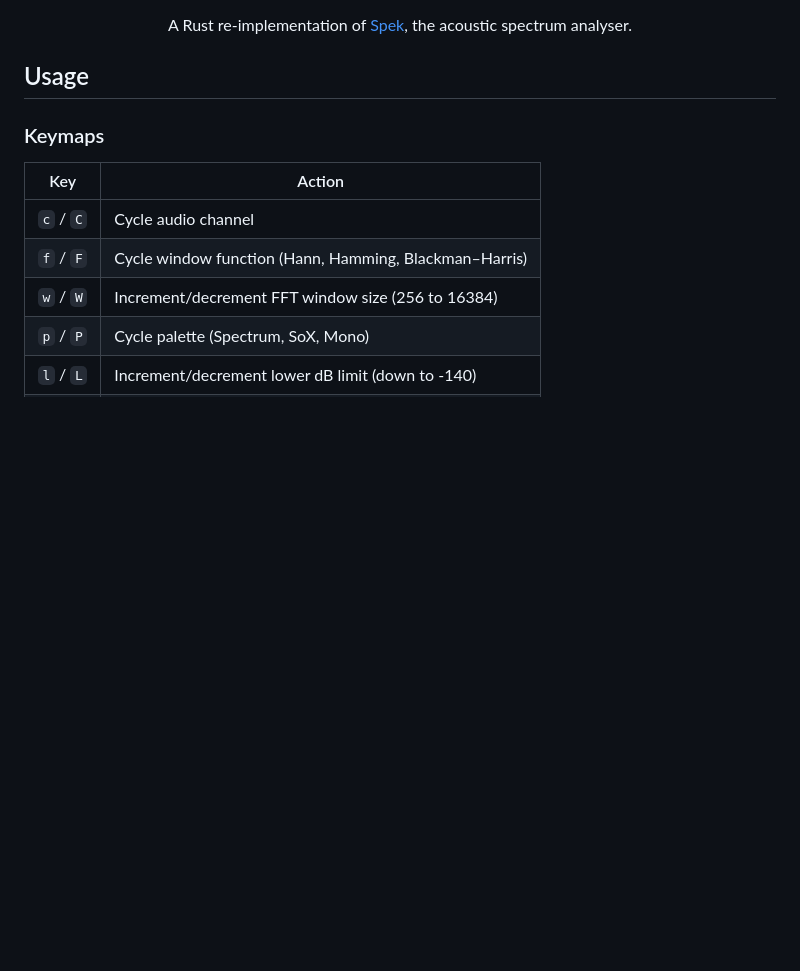
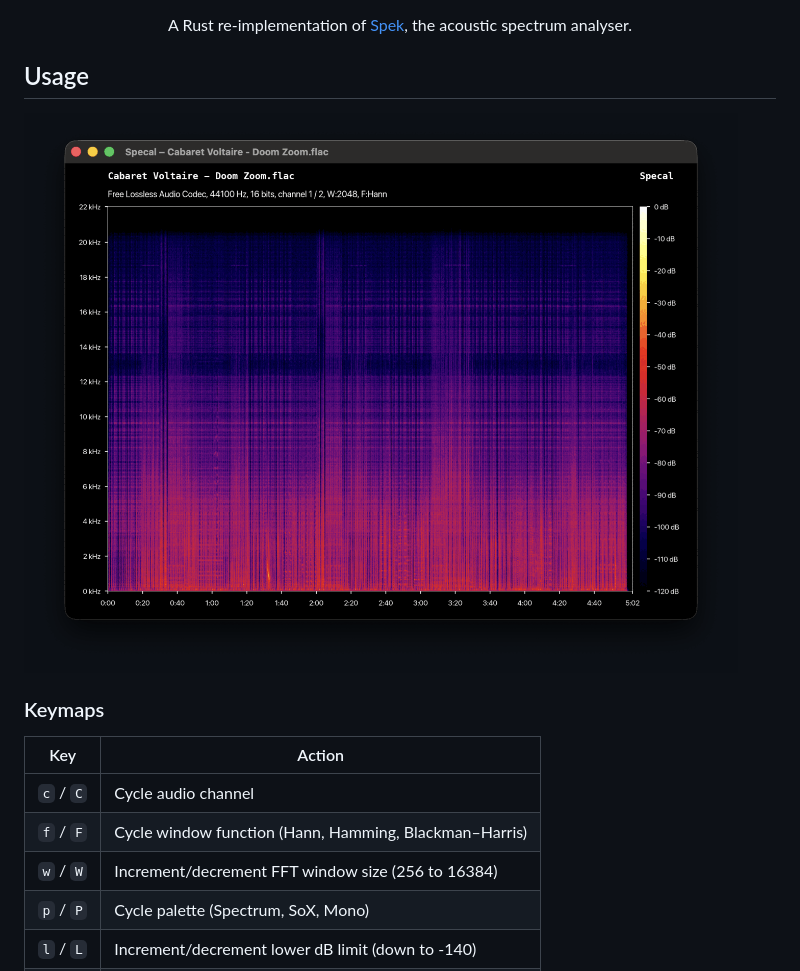
Before and after one commit to grddavies/specal, a Markdown page: README.md, the part around one of its changes. GitHub-like rendering; pictures changed too: assets/screenshot.png (added); blank space fills up the shorter version.

Commit message:
add screenshot to README

```diff
--- a/README.md
+++ b/README.md
@@ -10,6 +10,8 @@ A Rust re-implementation of <a href="https://github.com/alexkay/spek">Spek</a>,
 </div>
 
 ## Usage
+
+![Specal showing a spectrogram](assets/screenshot.png)
 
 ### Keymaps
 
```
Also changed, not shown: other parts of README.md (+1 -1 lines).
